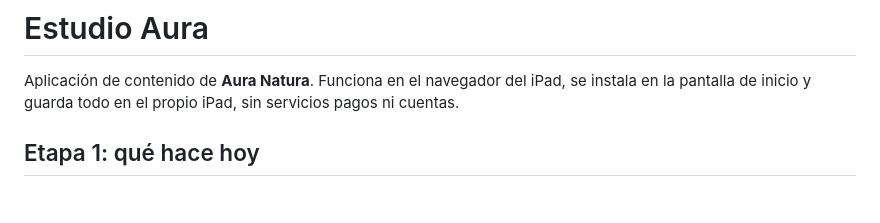
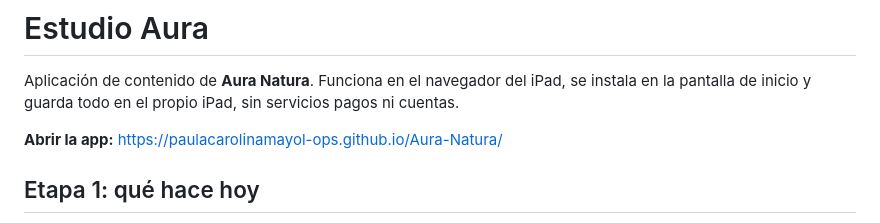
Before and after one commit to paulacarolinamayol-ops/Aura-Natura, a Markdown page: README.md, the part around the change. GitHub-like rendering; blank space fills up the shorter version.

Commit message:
Agregar el enlace de la app publicada al README
Co-Authored-By: Claude Opus 5.5 <noreply@anthropic.com>
Claude-Session: https://claude.ai/code/session_01B1PQZcDTBZBh3rTrvsoxik

```diff
--- a/README.md
+++ b/README.md
@@ -1,6 +1,8 @@
 # Estudio Aura
 
 Aplicación de contenido de **Aura Natura**. Funciona en el navegador del iPad, se instala en la pantalla de inicio y guarda todo en el propio iPad, sin servicios pagos ni cuentas.
+
+**Abrir la app:** https://paulacarolinamayol-ops.github.io/Aura-Natura/
 
 ## Etapa 1: qué hace hoy
 
```
